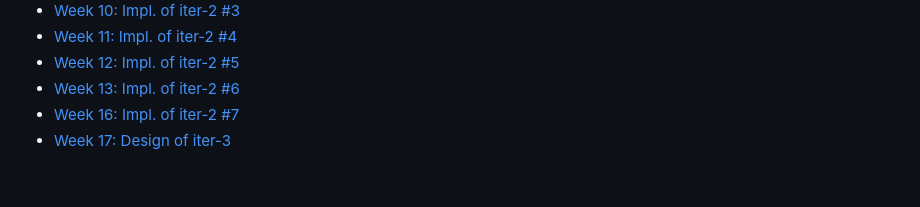
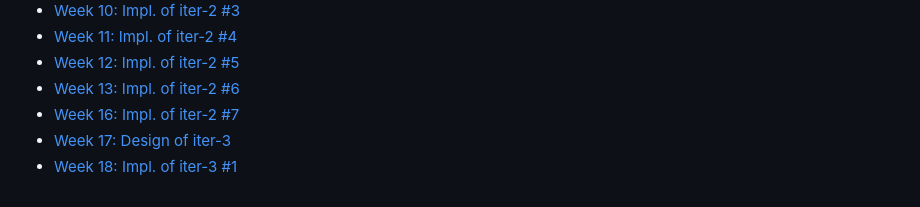
Before and after one commit to parkchamchi/GlossySnake, a Markdown page: README.md, the part around the change. GitHub-like rendering.

Commit message:
week18 md

```diff
--- a/README.md
+++ b/README.md
@@ -28,3 +28,4 @@
 - [Week 13: Impl. of iter-2 #6](docs/weekly/week13.md)
 - [Week 16: Impl. of iter-2 #7](docs/weekly/week16.md)
 - [Week 17: Design of iter-3](docs/weekly/week17.md)
+- [Week 18: Impl. of iter-3 #1](docs/weekly/week18.md)
```
Also changed, not shown: docs/weekly/week17.md (+1 -1 lines), docs/weekly/week18.md (added, +34 -0 lines), docs/weekly/images/week17_er_dj_serializables.png (added), docs/weekly/images/week18_er_dj_serializables.png (added).
